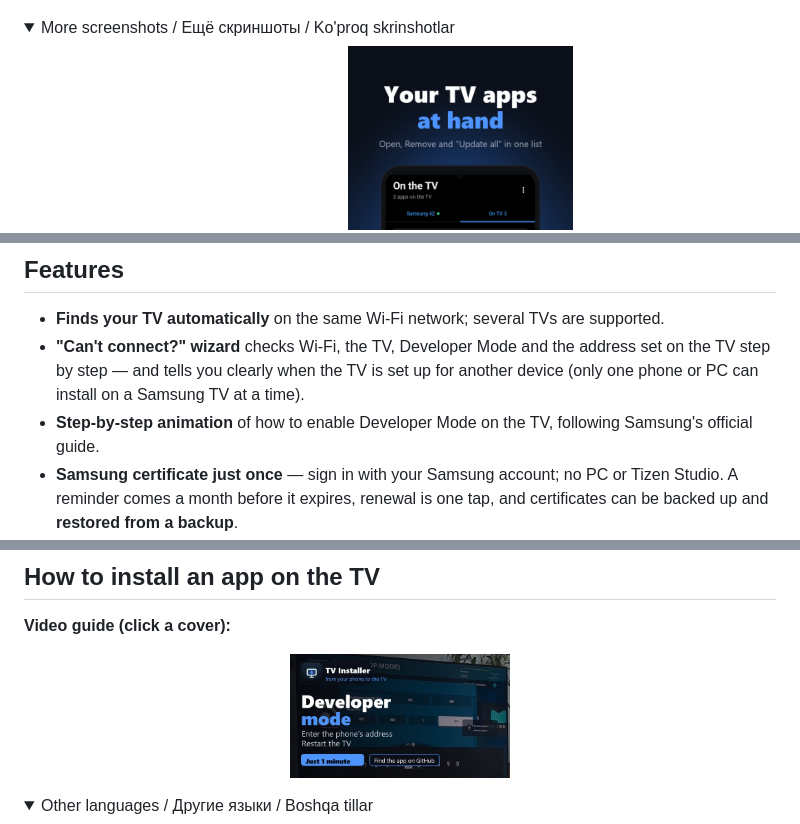
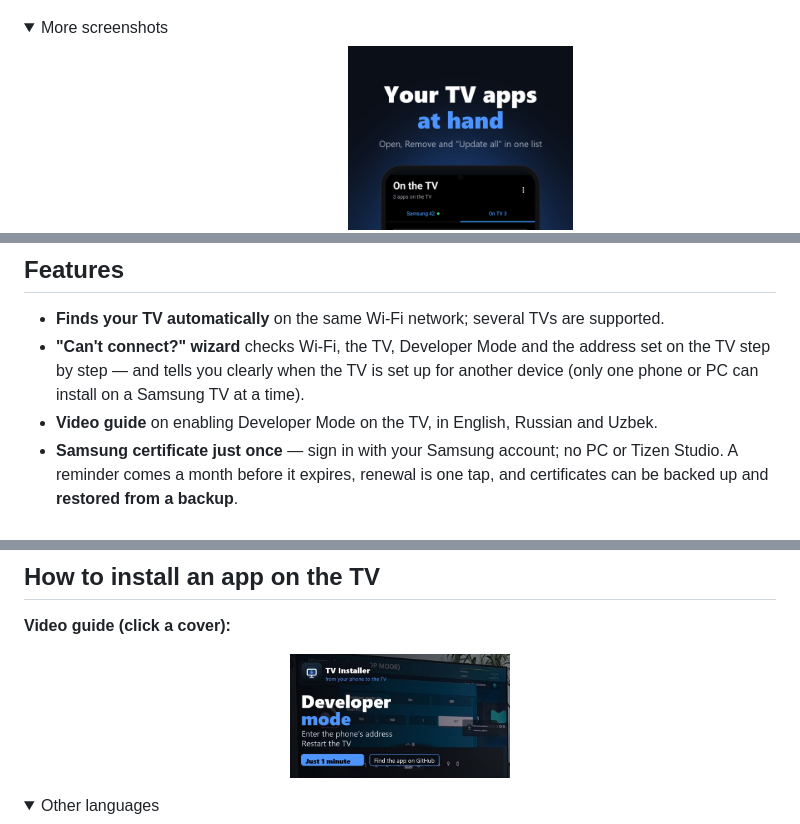
Before and after one commit to sunic007/tvinstaller, a Markdown page: README.md, 3 parts joined by grey strips. Rendered like a GitHub page; folded sections open.

Commit message:
README: язык каждого файла, без дублей, без устаревшей анимации
Co-Authored-By: Claude Haiku 5.5 <noreply@anthropic.com>

```diff
--- a/README.md
+++ b/README.md
@@ -21,7 +21,7 @@ Tizen Studio. It finds the TV on your Wi‑Fi, gets the Samsung certificate for
   <img src="docs/screenshots/en/03.png" width="30%">
 </p>
 <details>
-<summary>More screenshots / Ещё скриншоты / Ko'proq skrinshotlar</summary>
+<summary>More screenshots</summary>
 
 <p align="center">
   <img src="docs/screenshots/en/04.png" width="30%">
@@ -40,7 +40,7 @@ Tizen Studio. It finds the TV on your Wi‑Fi, gets the Samsung certificate for
 - **Finds your TV automatically** on the same Wi‑Fi network; several TVs are supported.
 - **"Can't connect?" wizard** checks Wi‑Fi, the TV, Developer Mode and the address set on the TV step by step — and
   tells you clearly when the TV is set up for another device (only one phone or PC can install on a Samsung TV at a time).
-- **Step-by-step animation** of how to enable Developer Mode on the TV, following Samsung's official guide.
+- **Video guide** on enabling Developer Mode on the TV, in English, Russian and Uzbek.
 - **Samsung certificate just once** — sign in with your Samsung account; no PC or Tizen Studio. A reminder comes a
   month before it expires, renewal is one tap, and certificates can be backed up and **restored from a backup**.
 - **Catalog of 40+ TV apps** — media centers, players, streaming, IPTV — with **Recommended** starter picks; or install
@@ -64,7 +63,7 @@ Tizen Studio. It finds the TV on your Wi‑Fi, gets the Samsung certificate for
 <p align="center"><a href="https://youtu.be/L6nK4SBWKP0"><img src="docs/video/thumbnails/thumbnail-en.jpg" width="220" alt="English"></a></p>
 
 <details>
-<summary>Other languages / Другие языки / Boshqa tillar</summary>
+<summary>Other languages</summary>
 
 <p align="center"><a href="https://youtu.be/U4VGa0fGYUI"><img src="docs/video/thumbnails/thumbnail-ru.jpg" width="220" alt="Русский"></a> <a href="https://youtu.be/AB0fsIuFSII"><img src="docs/video/thumbnails/thumbnail-uz.jpg" width="220" alt="O'zbekcha"></a></p>
 
```
Also changed, not shown: other parts of README.md (+0 -1 lines).
